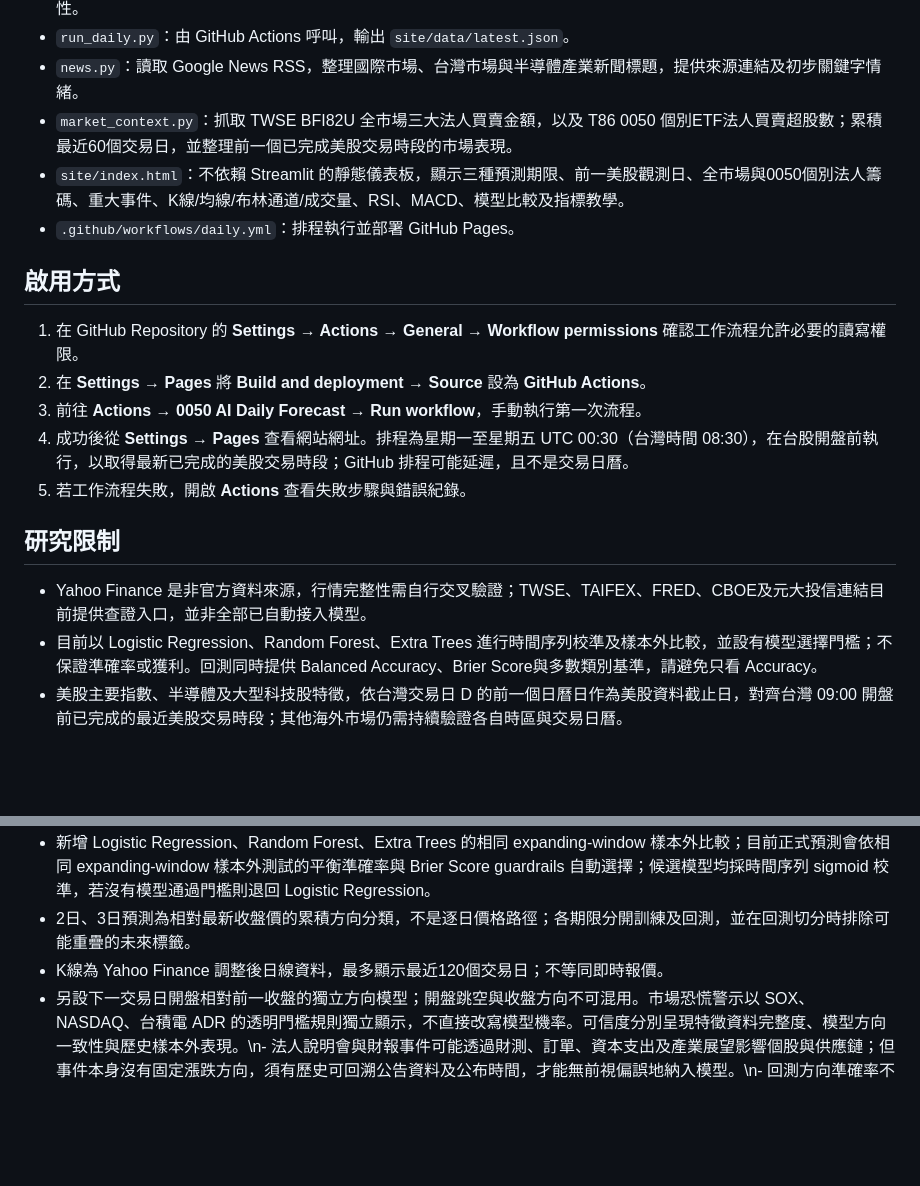
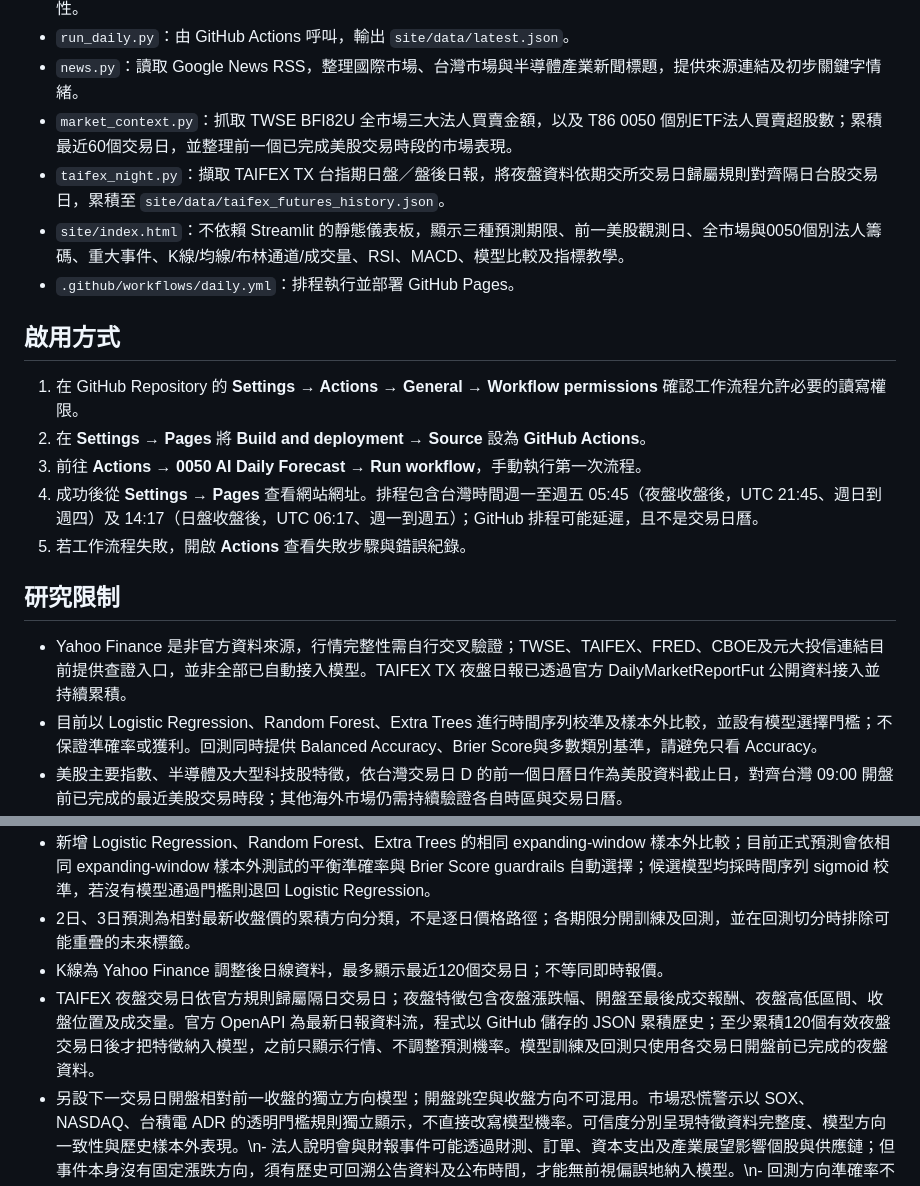
Before and after one commit to wuc361/etf-0050, a Markdown page: README.md, 2 parts joined by grey strips. Rendered like a GitHub page; blank space fills up the shorter version.

Commit message:
docs: document TAIFEX night-session data pipeline

```diff
--- a/README.md
+++ b/README.md
@@ -9,6 +9,7 @@
 - `run_daily.py`：由 GitHub Actions 呼叫，輸出 `site/data/latest.json`。
 - `news.py`：讀取 Google News RSS，整理國際市場、台灣市場與半導體產業新聞標題，提供來源連結及初步關鍵字情緒。
 - `market_context.py`：抓取 TWSE BFI82U 全市場三大法人買賣金額，以及 T86 0050 個別ETF法人買賣超股數；累積最近60個交易日，並整理前一個已完成美股交易時段的市場表現。
+- `taifex_night.py`：擷取 TAIFEX TX 台指期日盤／盤後日報，將夜盤資料依期交所交易日歸屬規則對齊隔日台股交易日，累積至 `site/data/taifex_futures_history.json`。
 - `site/index.html`：不依賴 Streamlit 的靜態儀表板，顯示三種預測期限、前一美股觀測日、全市場與0050個別法人籌碼、重大事件、K線/均線/布林通道/成交量、RSI、MACD、模型比較及指標教學。
 - `.github/workflows/daily.yml`：排程執行並部署 GitHub Pages。
 
@@ -16,11 +17,11 @@
 1. 在 GitHub Repository 的 **Settings → Actions → General → Workflow permissions** 確認工作流程允許必要的讀寫權限。
 2. 在 **Settings → Pages** 將 **Build and deployment → Source** 設為 **GitHub Actions**。
 3. 前往 **Actions → 0050 AI Daily Forecast → Run workflow**，手動執行第一次流程。
-4. 成功後從 **Settings → Pages** 查看網站網址。排程為星期一至星期五 UTC 00:30（台灣時間 08:30），在台股開盤前執行，以取得最新已完成的美股交易時段；GitHub 排程可能延遲，且不是交易日曆。
+4. 成功後從 **Settings → Pages** 查看網站網址。排程包含台灣時間週一至週五 05:45（夜盤收盤後，UTC 21:45、週日到週四）及 14:17（日盤收盤後，UTC 06:17、週一到週五）；GitHub 排程可能延遲，且不是交易日曆。
 5. 若工作流程失敗，開啟 **Actions** 查看失敗步驟與錯誤紀錄。
 
 ## 研究限制
-- Yahoo Finance 是非官方資料來源，行情完整性需自行交叉驗證；TWSE、TAIFEX、FRED、CBOE及元大投信連結目前提供查證入口，並非全部已自動接入模型。
+- Yahoo Finance 是非官方資料來源，行情完整性需自行交叉驗證；TWSE、TAIFEX、FRED、CBOE及元大投信連結目前提供查證入口，並非全部已自動接入模型。TAIFEX TX 夜盤日報已透過官方 DailyMarketReportFut 公開資料接入並持續累積。
 - 目前以 Logistic Regression、Random Forest、Extra Trees 進行時間序列校準及樣本外比較，並設有模型選擇門檻；不保證準確率或獲利。回測同時提供 Balanced Accuracy、Brier Score與多數類別基準，請避免只看 Accuracy。
 - 美股主要指數、半導體及大型科技股特徵，依台灣交易日 D 的前一個日曆日作為美股資料截止日，對齊台灣 09:00 開盤前已完成的最近美股交易時段；其他海外市場仍需持續驗證各自時區與交易日曆。
 - 新聞目前以 RSS 標題關鍵字作初步分類，不代表全文語意分析或事件查證；不會直接改動模型機率，也尚未納入歷史回測。
@@ -29,6 +30,7 @@
 - 新增 Logistic Regression、Random Forest、Extra Trees 的相同 expanding-window 樣本外比較；目前正式預測會依相同 expanding-window 樣本外測試的平衡準確率與 Brier Score guardrails 自動選擇；候選模型均採時間序列 sigmoid 校準，若沒有模型通過門檻則退回 Logistic Regression。
 - 2日、3日預測為相對最新收盤價的累積方向分類，不是逐日價格路徑；各期限分開訓練及回測，並在回測切分時排除可能重疊的未來標籤。
 - K線為 Yahoo Finance 調整後日線資料，最多顯示最近120個交易日；不等同即時報價。
+- TAIFEX 夜盤交易日依官方規則歸屬隔日交易日；夜盤特徵包含夜盤漲跌幅、開盤至最後成交報酬、夜盤高低區間、收盤位置及成交量。官方 OpenAPI 為最新日報資料流，程式以 GitHub 儲存的 JSON 累積歷史；至少累積120個有效夜盤交易日後才把特徵納入模型，之前只顯示行情、不調整預測機率。模型訓練及回測只使用各交易日開盤前已完成的夜盤資料。
 - 另設下一交易日開盤相對前一收盤的獨立方向模型；開盤跳空與收盤方向不可混用。市場恐慌警示以 SOX、NASDAQ、台積電 ADR 的透明門檻規則獨立顯示，不直接改寫模型機率。可信度分別呈現特徵資料完整度、模型方向一致性與歷史樣本外表現。\n- 法人說明會與財報事件可能透過財測、訂單、資本支出及產業展望影響個股與供應鏈；但事件本身沒有固定漲跌方向，須有歷史可回溯公告資料及公布時間，才能無前視偏誤地納入模型。\n- 回測方向準確率不等同扣除交易成本後的策略報酬。
 - 請勿把模型結果當作個人化投資建議。
 
```
